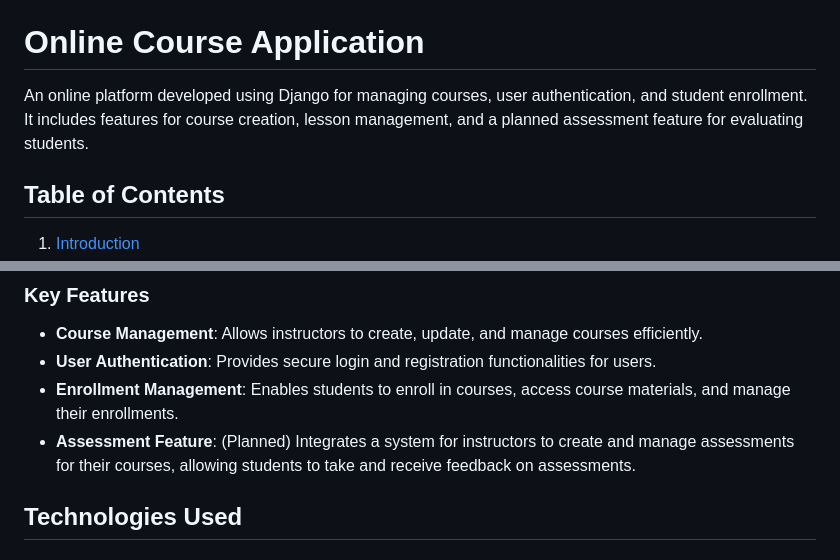
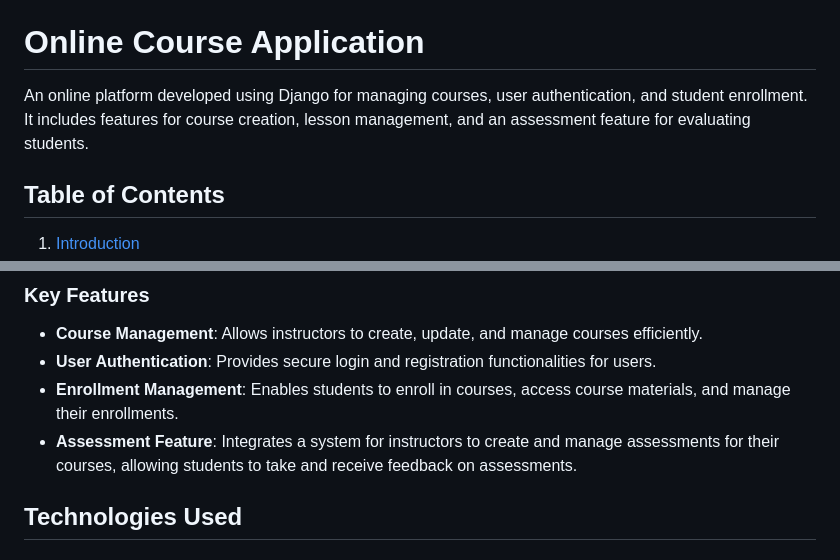
Before and after one commit to fkanedev/fkctp-django-Online-Courses-ma-ui, a Markdown page: README.md, 2 parts joined by grey strips. Rendered like a GitHub page.

```diff
--- a/README.md
+++ b/README.md
@@ -6,7 +6,7 @@
 
 # Online Course Application
 
-An online platform developed using Django for managing courses, user authentication, and student enrollment. It includes features for course creation, lesson management, and a planned assessment feature for evaluating students.
+An online platform developed using Django for managing courses, user authentication, and student enrollment. It includes features for course creation, lesson management, and an assessment feature for evaluating students.
 
 ## Table of Contents
 1. [Introduction](#introduction)
@@ -31,7 +31,7 @@ The primary objective of this project is to develop a comprehensive online cours
 - **Course Management**: Allows instructors to create, update, and manage courses efficiently.
 - **User Authentication**: Provides secure login and registration functionalities for users.
 - **Enrollment Management**: Enables students to enroll in courses, access course materials, and manage their enrollments.
-- **Assessment Feature**: (Planned) Integrates a system for instructors to create and manage assessments for their courses, allowing students to take and receive feedback on assessments.
+- **Assessment Feature**: Integrates a system for instructors to create and manage assessments for their courses, allowing students to take and receive feedback on assessments.
 
 ## Technologies Used
 
```
